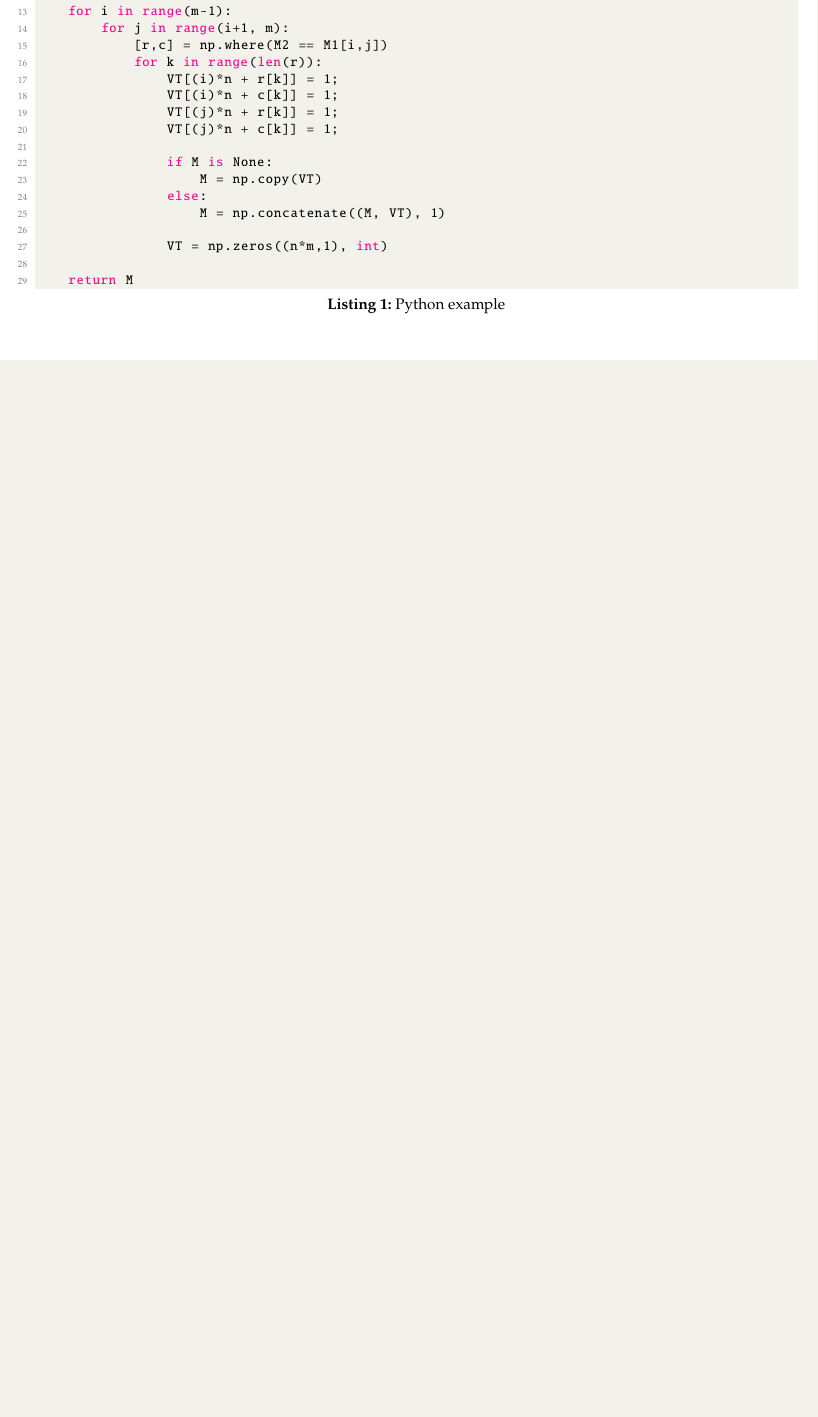
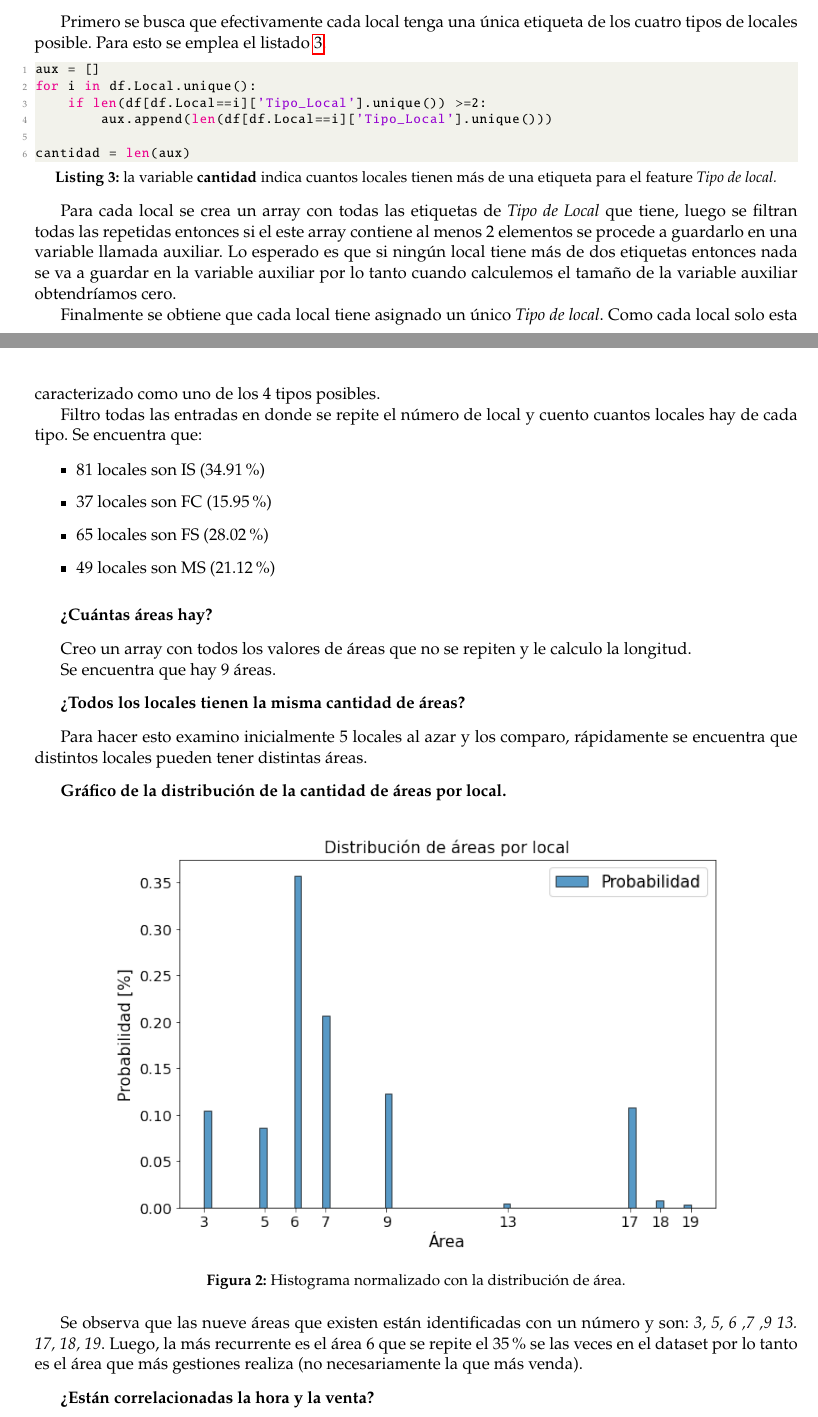
Before and after one commit to alexispacek/Krosty, a LaTeX paper (main.tex): part of page 1 of 2 before the commit and two parts of pages 2 and 3 of 4 after it, the two joined at a grey line, cut at the place of the change, the shorter picture padded with empty space. Compiled offline with pdfLaTeX.

Commit message:
actualización hasta correlación

```diff
--- a/main.tex
+++ b/main.tex
@@ -64,7 +65,7 @@
 
 \pagestyle{fancy}
 \lhead{}
-\rhead{Practia }
+\rhead{Practia escuela }
 
 \begin{document}
 
@@ -95,2 +156 @@
 
-\begin{lstlisting}[language=Python, caption=Python example]
@@ -108,16 +162,6 @@ def incmatrix(genl1,genl2):
 
-    for i in range(m-1):
-        for j in range(i+1, m):
-            [r,c] = np.where(M2 == M1[i,j])
-            for k in range(len(r)):
-                VT[(i)*n + r[k]] = 1;
-                VT[(i)*n + c[k]] = 1;
-                VT[(j)*n + r[k]] = 1;
-                VT[(j)*n + c[k]] = 1;
+Se forma un array con todos los valores que hay en el atributo \textit{Tipo de Local} del data set y luego se descargan los valores que se repiten.
+Consecuentemente se obtiene una lista de 4 tipos de locales que no se repiten.
 
-                if M is None:
-                    M = np.copy(VT)
-                else:
-                    M = np.concatenate((M, VT), 1)
+Ellos son:
 
-                VT = np.zeros((n*m,1), int)
@@ -124,3 +174,69 @@ def incmatrix(genl1,genl2):
 
-    return M
+\vspace{3mm}
+
+\textbf{¿Cuántos locales hay por cada tipo?}
+
+\vspace{3mm}
+
+Primero se busca que efectivamente cada local tenga una única etiqueta de los cuatro tipos de locales posible.
+Para esto se emplea el \cref{unicolocal}.
+
+\begin{lstlisting}[language=Python, caption = la variable \textbf{cantidad} indica cuantos locales tienen más de una etiqueta para el feature \textit{Tipo de local.}, label=unicolocal]
+aux = []
+for i in df.Local.unique():
+    if len(df[df.Local==i]['Tipo_Local'].unique()) >=2:
+        aux.append(len(df[df.Local==i]['Tipo_Local'].unique()))
+
+cantidad = len(aux)
+
 \end{lstlisting}
+
+Para cada local se crea un array con todas las etiquetas de \textit{Tipo de Local} que tiene, luego se filtran todas las repetidas entonces si el este array contiene al menos 2 elementos se procede a guardarlo en una variable llamada auxiliar. Lo esperado es que si ningún local tiene más de dos etiquetas entonces nada se va a guardar en la variable auxiliar por lo tanto cuando calculemos el tamaño de la variable auxiliar obtendríamos cero.
+
+Finalmente se obtiene que cada local tiene asignado un único \textit{Tipo de local}.
+\vspace{2mm}
+Como cada local solo esta caracterizado como uno de los 4 tipos posibles.
+
+Filtro todas las entradas en donde se repite el número de local y cuento cuantos locales hay de cada tipo.
+Se encuentra que:
+
+\begin{itemize}
+    \item 81 locales son IS (34.91\%)
+    \item 37 locales son FC (15.95\%)
+    \item 65 locales son FS (28.02\%)
+    \item 49 locales son MS (21.12\%)
+\end{itemize}
+
+\vspace{3mm}
+\textbf{¿Cuántas áreas hay?}
+\vspace{3mm}
+
+Creo un array con todos los valores de áreas que no se repiten y le calculo la longitud.
+
+Se encuentra que hay 9 áreas.
+
+\vspace{3mm}
+\textbf{¿Todos los locales tienen la misma
+cantidad de áreas?}
+\vspace{3mm}
+
+Para hacer esto examino inicialmente 5 locales al azar y los comparo, rápidamente se encuentra que distintos locales pueden tener distintas áreas.
+
+\vspace{3mm}
+
+\textbf{Gráfico de la distribución de la cantidad de áreas por local.}
+
+\vspace{3mm}
+
+\begin{figure}[H]
+    \centering
+    \includegraphics[width=0.8\textwidth]{Exploratorio/distribucion_area_local.png}
+    \caption{Histograma normalizado con la distribución de área.}
+    \label{fig:my_label}
+\end{figure}
+Se observa que las nueve áreas que existen están identificadas con un número y son:
+\textit{3, 5, 6 ,7 ,9 13. 17, 18, 19}. Luego, la más recurrente es el área 6 que se repite el 35\% se las veces en el dataset por lo tanto es el área que más gestiones realiza (no necesariamente la que más venda).
+
+\vspace{3mm}
+
+\textbf{¿Están correlacionadas la hora y la venta?}
@@ -144,3 +257,5 @@ The Pierre Auger Coll. \textit{Spectral Calibration of the Fluorescence Telescop
+\bibitem{isnull}
+https://pandas.pydata.org/pandas-docs/stable/reference/api/pandas.isnull.html
 
 \end{thebibliography}
 
```
Also changed, not shown: Exploratorio/distribucion_area_local.png (added), Exploratorio/head.png (added), main.tex (96 more changed lines).
